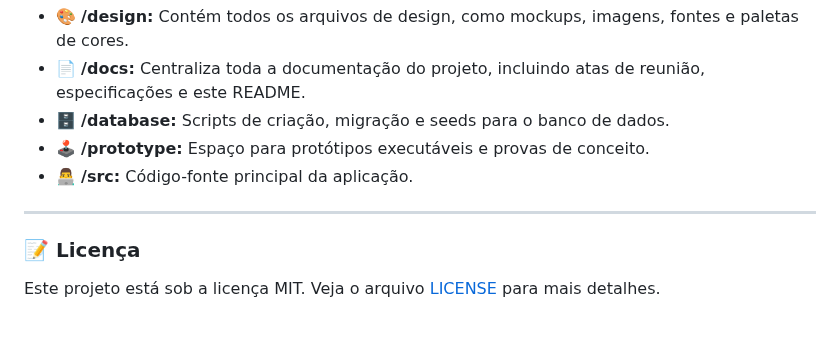
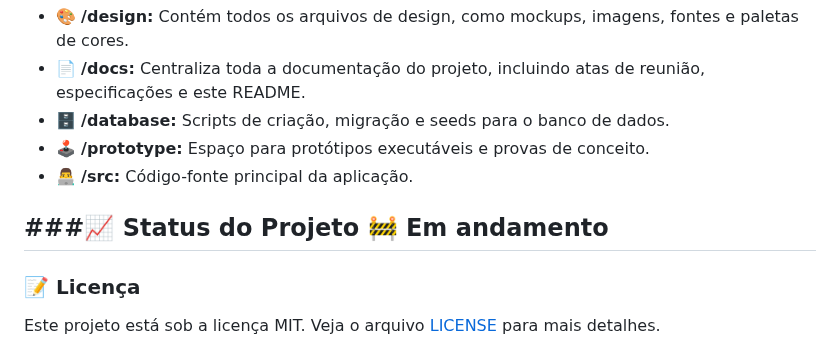
Before and after one commit to vrsmarcos26/PI1-Project-Aegis, a Markdown page: README.md, the part around the change. Rendered like a GitHub page; blank space fills up the shorter version.

```diff
--- a/README.md
+++ b/README.md
@@ -67,6 +67,9 @@ A organização das pastas seguirá a seguinte estrutura inicial para manter o p
 -   🕹️ **/prototype:** Espaço para protótipos executáveis e provas de conceito.
 -   👨‍💻 **/src:** Código-fonte principal da aplicação.
 
+
+###📈 Status do Projeto
+🚧 Em andamento
 ---
 
 ### 📝 Licença
```
